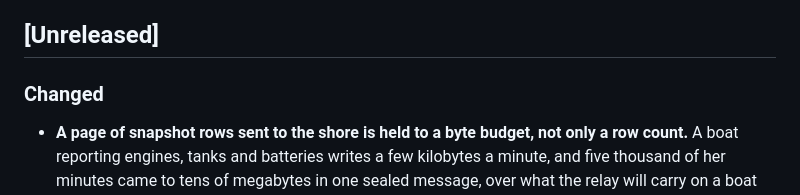
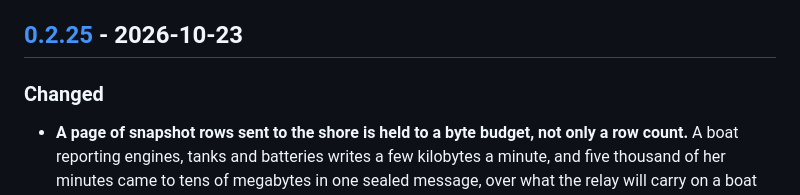
Before and after one commit to Tjockfan/siparu, a Markdown page: CHANGELOG.md, the part around one of its changes. Drawn GitHub-style.

Commit message:
Write down 0.2.25

```diff
--- a/CHANGELOG.md
+++ b/CHANGELOG.md
@@ -12,7 +12,7 @@ nothing to the boat: four for pairing (a tap at the helm), one for the fuel sour
 engine feeds voyage fuel) and two for correcting a passage the detector split or joined
 wrongly. CI proves both on every commit, and an eighth write route fails the build.
 
-## [Unreleased]
+## [0.2.25] - 2026-10-23
 
 ### Changed
 
```
Also changed, not shown: other parts of CHANGELOG.md (+1 -0 lines).
